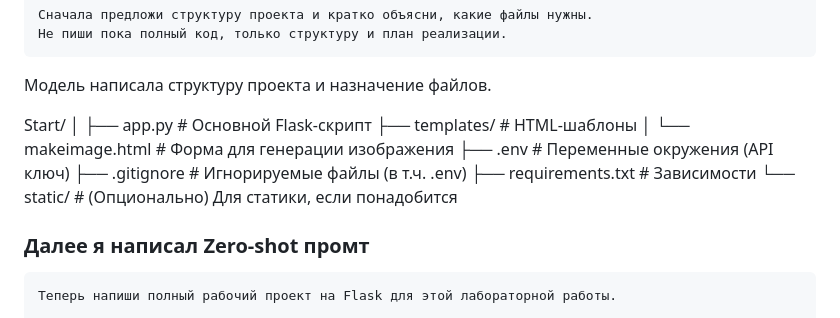
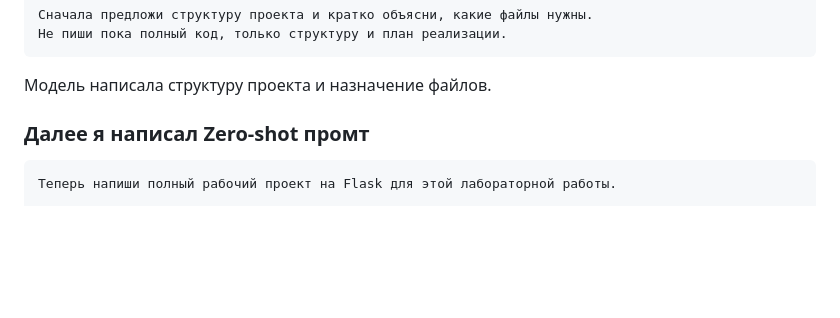
Before and after one commit to d4shsk/huggingface-lab, a Markdown page: README.md, the part around the change. GitHub-like rendering; blank space fills up the shorter version.

````diff
--- a/README.md
+++ b/README.md
@@ -54,16 +54,6 @@
 ```
 
 Модель написала структуру проекта и назначение файлов.
-
-Start/
-│
-├── app.py                  # Основной Flask-скрипт
-├── templates/              # HTML-шаблоны
-│   └── makeimage.html      # Форма для генерации изображения
-├── .env                    # Переменные окружения (API ключ)
-├── .gitignore              # Игнорируемые файлы (в т.ч. .env)
-├── requirements.txt        # Зависимости
-└── static/                 # (Опционально) Для статики, если понадобится
 
 ### Далее я написал Zero-shot промт
 
````
